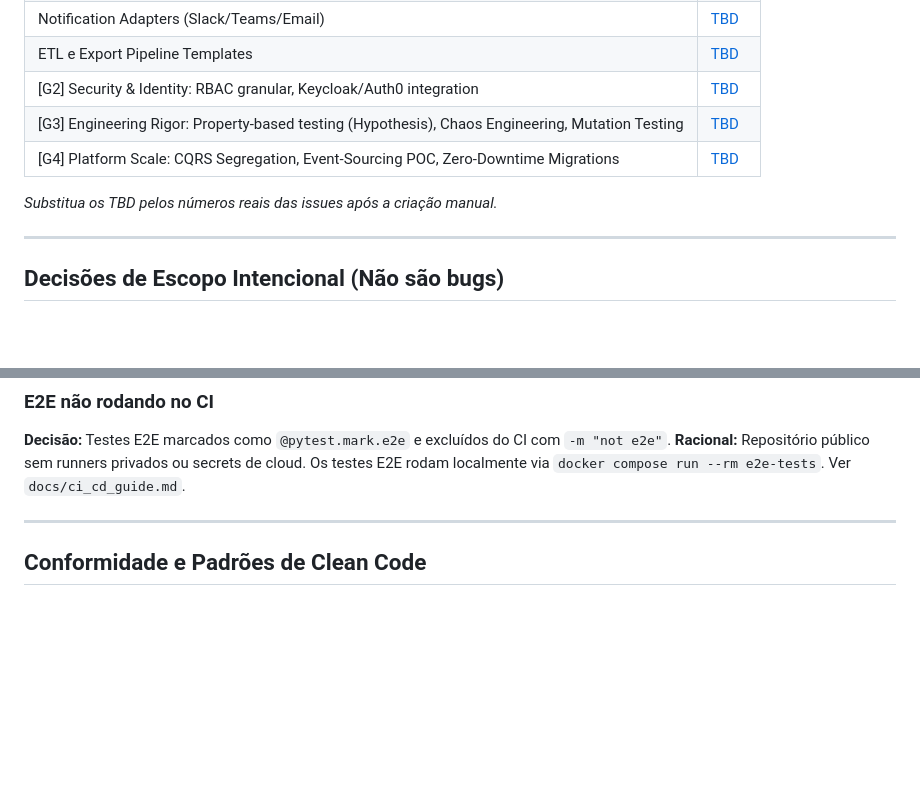
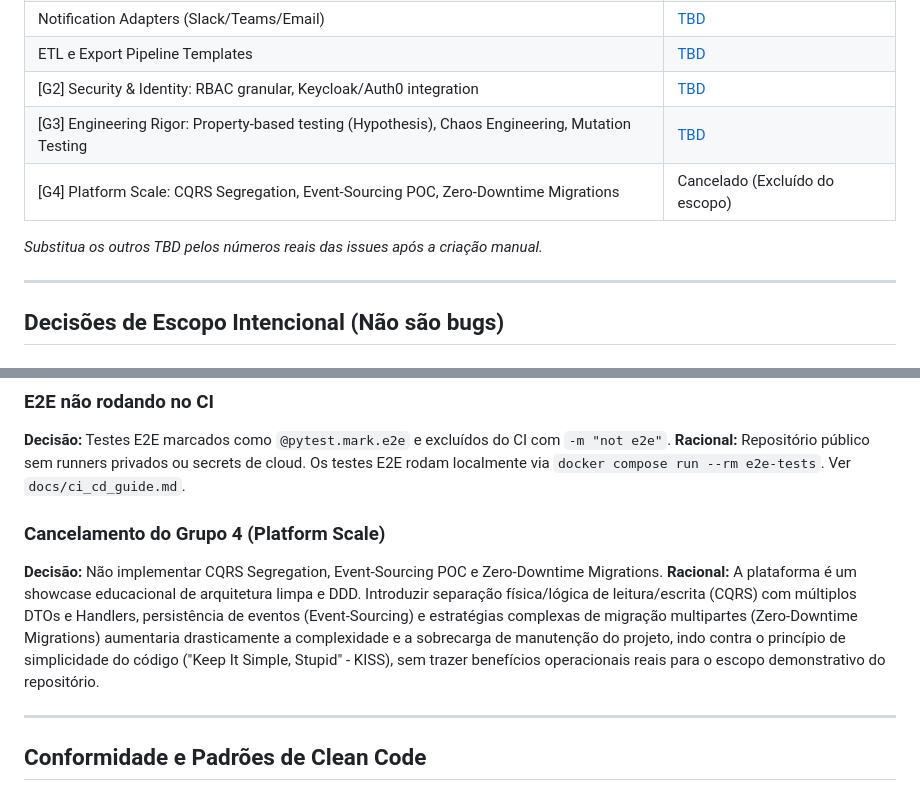
Before and after one commit to Melo-Anderson/clean-data-platform-airflow, a Markdown page: docs/todo_list.md, 2 parts joined by grey strips. GitHub-like rendering; blank space fills up the shorter version.

Commit message:
docs: cancel and document exclusion of Group 4 (Platform Scale) from scope

```diff
--- a/docs/todo_list.md
+++ b/docs/todo_list.md
@@ -20,9 +20,9 @@ planejadas que não foram implementadas nesta fase, com justificativa.
 | ETL e Export Pipeline Templates | [TBD](https://github.com/Melo-Anderson/clean-data-platform-airflow/issues/) |
 | [G2] Security & Identity: RBAC granular, Keycloak/Auth0 integration | [TBD](https://github.com/Melo-Anderson/clean-data-platform-airflow/issues/) |
 | [G3] Engineering Rigor: Property-based testing (Hypothesis), Chaos Engineering, Mutation Testing | [TBD](https://github.com/Melo-Anderson/clean-data-platform-airflow/issues/) |
-| [G4] Platform Scale: CQRS Segregation, Event-Sourcing POC, Zero-Downtime Migrations | [TBD](https://github.com/Melo-Anderson/clean-data-platform-airflow/issues/) |
+| [G4] Platform Scale: CQRS Segregation, Event-Sourcing POC, Zero-Downtime Migrations | Cancelado (Excluído do escopo) |
 
-*Substitua os TBD pelos números reais das issues após a criação manual.*
+*Substitua os outros TBD pelos números reais das issues após a criação manual.*
 
 ---
 
@@ -48,6 +48,11 @@ implementado na camada de API Gateway (Kong, AWS API GW, GCP Apigee) em produç
 **Racional:** Repositório público sem runners privados ou secrets de cloud. Os testes
 E2E rodam localmente via `docker compose run --rm e2e-tests`. Ver `docs/ci_cd_guide.md`.
 
+### Cancelamento do Grupo 4 (Platform Scale)
+
+**Decisão:** Não implementar CQRS Segregation, Event-Sourcing POC e Zero-Downtime Migrations.
+**Racional:** A plataforma é um showcase educacional de arquitetura limpa e DDD. Introduzir separação física/lógica de leitura/escrita (CQRS) com múltiplos DTOs e Handlers, persistência de eventos (Event-Sourcing) e estratégias complexas de migração multipartes (Zero-Downtime Migrations) aumentaria drasticamente a complexidade e a sobrecarga de manutenção do projeto, indo contra o princípio de simplicidade do código ("Keep It Simple, Stupid" - KISS), sem trazer benefícios operacionais reais para o escopo demonstrativo do repositório.
+
 ---
 
 ## Conformidade e Padrões de Clean Code
```
